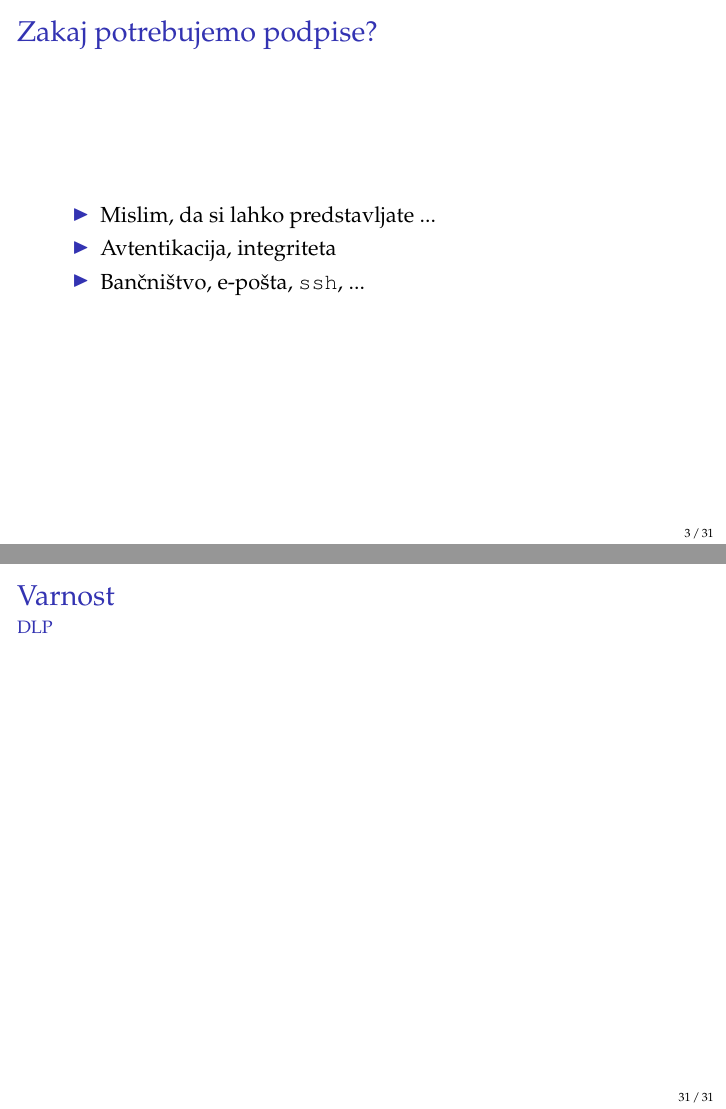
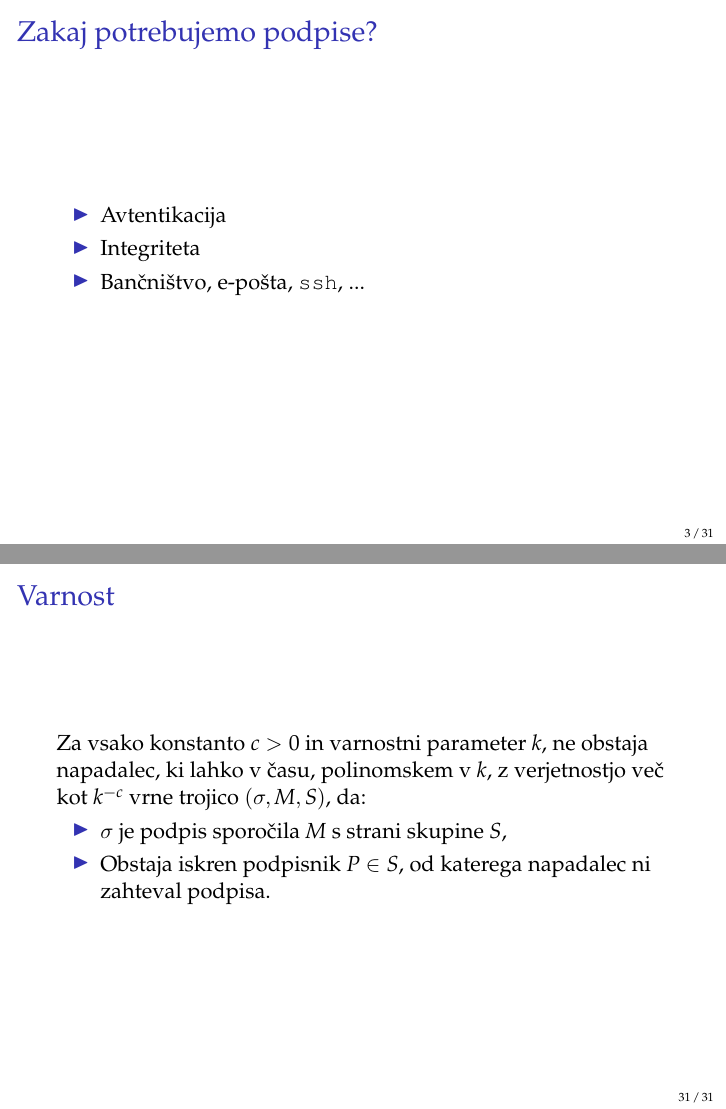
Before and after one commit to timkalan/magisterij, LaTeX slides (seminar/seminar.tex): pages 3 and 31 of 31, joined at a grey line. Compiled offline with pdfLaTeX.

Commit message:
Predstavitev

```diff
--- a/seminar/seminar.tex
+++ b/seminar/seminar.tex
@@ -78,8 +78,8 @@
 \begin{frame}
     \frametitle{Zakaj potrebujemo podpise?}
     \begin{itemize}
-        \item Mislim, da si lahko predstavljate ...
-        \item Avtentikacija, integriteta
+        \item Avtentikacija
+        \item Integriteta
         \item Bančništvo, e-pošta, \texttt{ssh}, ...
     \end{itemize}
 \end{frame}
@@ -489,7 +490,14 @@
 
 \begin{frame}
     \frametitle{Varnost}
-    \framesubtitle{DLP}
+    Za vsako konstanto $c > 0$ in varnostni parameter $k$, ne obstaja
+    napadalec, ki lahko v času, polinomskem v $k$, z verjetnostjo več
+    kot $k^{-c}$ vrne trojico $(\sigma, M, S)$, da:
+    \begin{itemize}
+        \item $\sigma$ je podpis sporočila $M$ s strani skupine $S$,
+        \item Obstaja iskren podpisnik $P \in S$, od katerega napadalec
+            ni zahteval podpisa.
+    \end{itemize}
 \end{frame}
 
 \end{document}
```
Also changed, not shown: seminar/seminar.pdf, seminar/seminar.tex (7 more changed lines).
